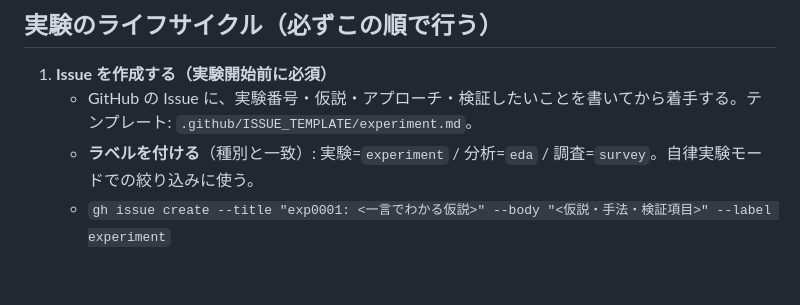
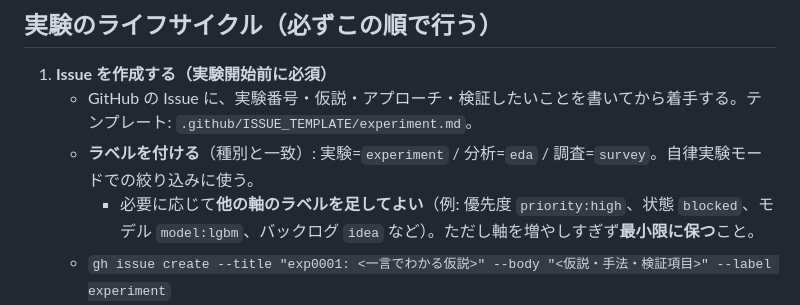
Before and after one commit to yuki-a4/ml-experiment-base, a Markdown page: CLAUDE.md, the part around the change. GitHub-like rendering; blank space fills up the shorter version.

Commit message:
Allow adding other label axes as needed, keep minimal
Co-Authored-By: Claude Opus 4.8 (1M context) <noreply@anthropic.com>

```diff
--- a/CLAUDE.md
+++ b/CLAUDE.md
@@ -65,6 +65,7 @@
 1. **Issue を作成する（実験開始前に必須）**
    - GitHub の Issue に、実験番号・仮説・アプローチ・検証したいことを書いてから着手する。テンプレート: `.github/ISSUE_TEMPLATE/experiment.md`。
    - **ラベルを付ける**（種別と一致）: 実験=`experiment` / 分析=`eda` / 調査=`survey`。自律実験モードでの絞り込みに使う。
+     - 必要に応じて**他の軸のラベルを足してよい**（例: 優先度 `priority:high`、状態 `blocked`、モデル `model:lgbm`、バックログ `idea` など）。ただし軸を増やしすぎず**最小限に保つ**こと。
    - `gh issue create --title "exp0001: <一言でわかる仮説>" --body "<仮説・手法・検証項目>" --label experiment`
    - **例外**: リポジトリが GitHub 上で管理されていない（リモート未設定 / `gh` 未セットアップ・未認証）場合は Issue の作成・クローズは不要。
      その場合は REPORT.md と EXPERIMENT.md への記録で代替する。GitHub 連携が有効なときは必ず Issue を運用すること。
```
